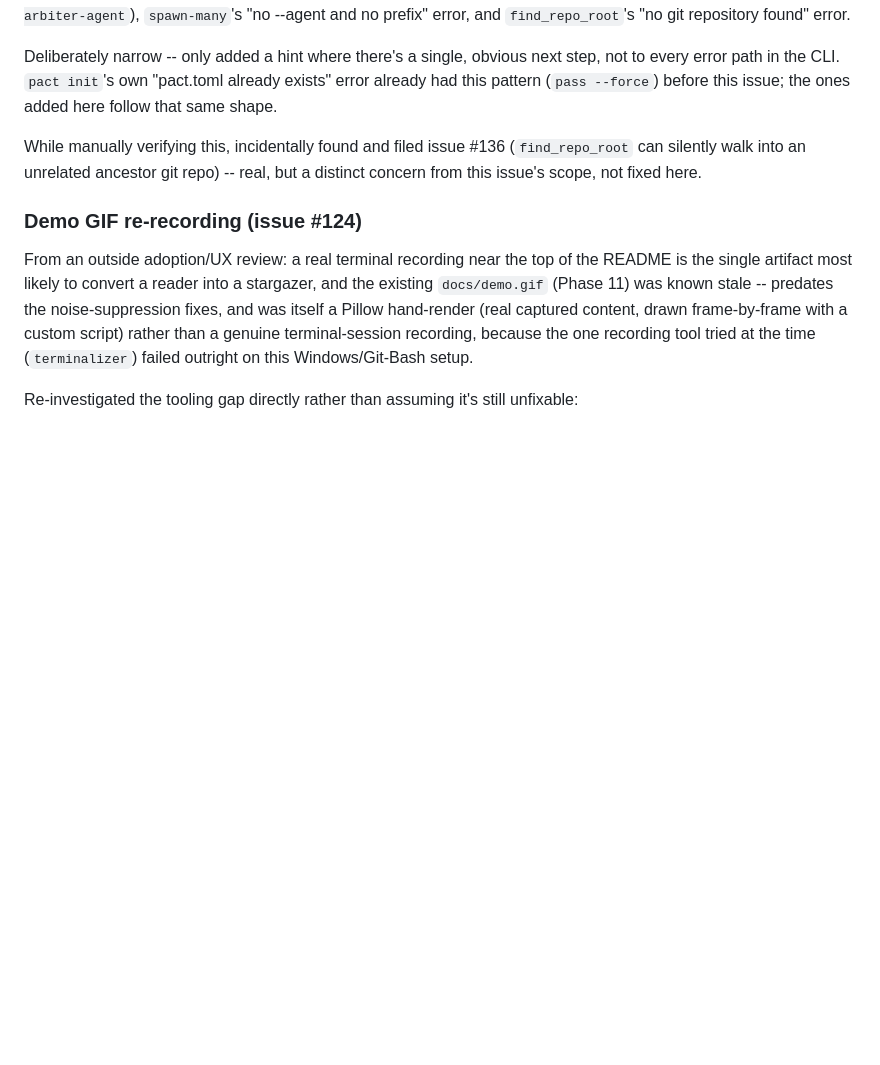
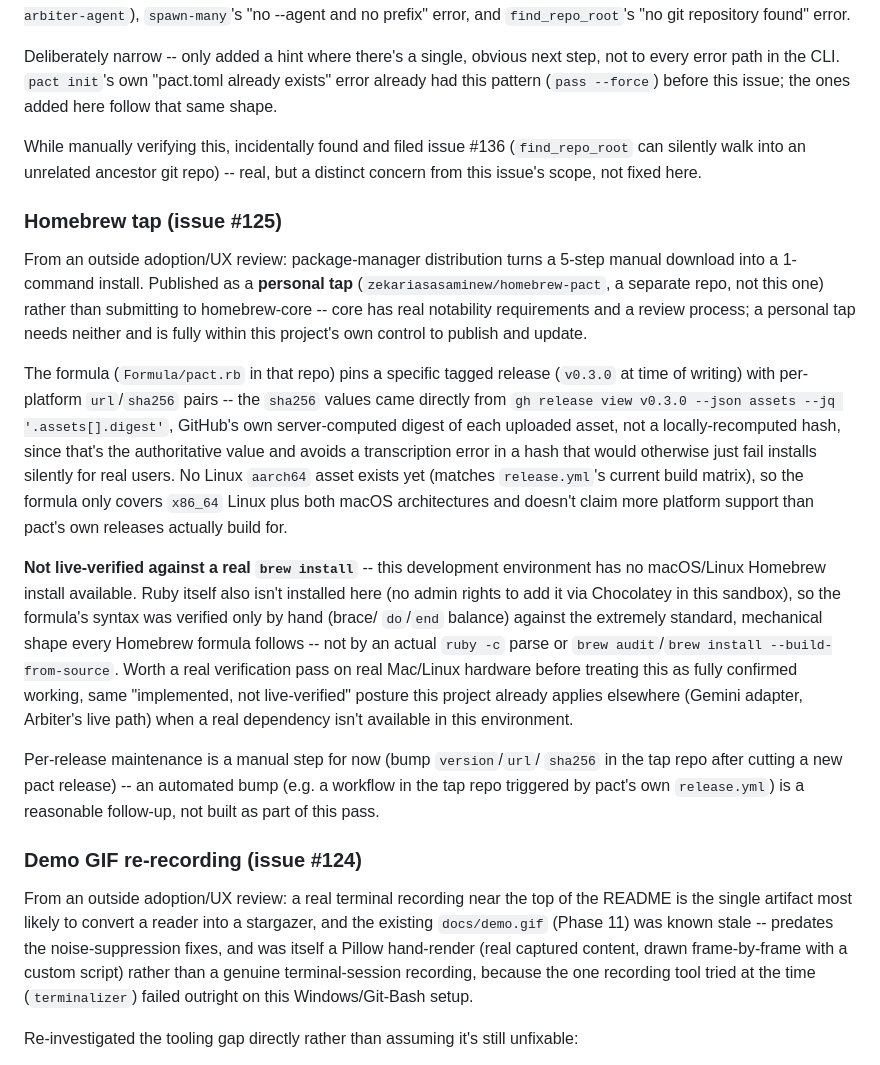
Before and after one commit to zekariasasaminew/pact, a Markdown page: DESIGN.md, the part around the change. Rendered like a GitHub page; blank space fills up the shorter version.

Commit message:
Document the new Homebrew tap install path
Closes #125. Published zekariasasaminew/homebrew-pact (personal tap,
not homebrew-core -- no notability bar, fully within this project's
control) with a formula pinned to v0.3.0, per-platform sha256 values
taken directly from gh release view's own digest field. Not
live-verified against a real brew install -- no macOS/Linux Homebrew
or Ruby available in this environment, flagged as a known limitation
alongside the Gemini adapter's same posture.

```diff
--- a/DESIGN.md
+++ b/DESIGN.md
@@ -1389,6 +1389,45 @@ While manually verifying this, incidentally found and filed issue #136
 (`find_repo_root` can silently walk into an unrelated ancestor git repo) --
 real, but a distinct concern from this issue's scope, not fixed here.
 
+### Homebrew tap (issue #125)
+
+From an outside adoption/UX review: package-manager distribution turns a
+5-step manual download into a 1-command install. Published as a
+**personal tap** (`zekariasasaminew/homebrew-pact`, a separate repo, not
+this one) rather than submitting to homebrew-core -- core has real
+notability requirements and a review process; a personal tap needs
+neither and is fully within this project's own control to publish and
+update.
+
+The formula (`Formula/pact.rb` in that repo) pins a specific tagged
+release (`v0.3.0` at time of writing) with per-platform `url`/`sha256`
+pairs -- the `sha256` values came directly from `gh release view
+v0.3.0 --json assets --jq '.assets[].digest'`, GitHub's own
+server-computed digest of each uploaded asset, not a locally-recomputed
+hash, since that's the authoritative value and avoids a transcription
+error in a hash that would otherwise just fail installs silently for
+real users. No Linux `aarch64` asset exists yet (matches
+`release.yml`'s current build matrix), so the formula only covers
+`x86_64` Linux plus both macOS architectures and doesn't claim more
+platform support than pact's own releases actually build for.
+
+**Not live-verified against a real `brew install`** -- this development
+environment has no macOS/Linux Homebrew install available. Ruby itself
+also isn't installed here (no admin rights to add it via Chocolatey in
+this sandbox), so the formula's syntax was verified only by hand (brace/
+`do`/`end` balance) against the extremely standard, mechanical shape
+every Homebrew formula follows -- not by an actual `ruby -c` parse or
+`brew audit`/`brew install --build-from-source`. Worth a real
+verification pass on real Mac/Linux hardware before treating this as
+fully confirmed working, same "implemented, not live-verified" posture
+this project already applies elsewhere (Gemini adapter, Arbiter's live
+path) when a real dependency isn't available in this environment.
+
+Per-release maintenance is a manual step for now (bump `version`/`url`/
+`sha256` in the tap repo after cutting a new pact release) -- an
+automated bump (e.g. a workflow in the tap repo triggered by pact's own
+`release.yml`) is a reasonable follow-up, not built as part of this pass.
+
 ### Demo GIF re-recording (issue #124)
 
 From an outside adoption/UX review: a real terminal recording near the
```
Also changed, not shown: GETTING_STARTED.md (+9 -1 lines), README.md (+12 -0 lines).
